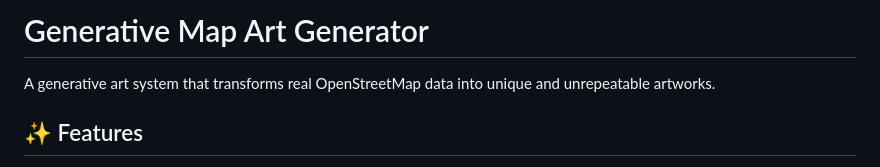
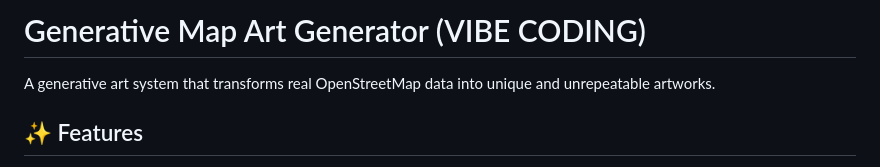
Before and after one commit to javimolla/gen_maps, a Markdown page: README.md, the part around the change. Drawn GitHub-style.

Commit message:
Update README with VIBE CODING branding
- Add VIBE CODING to project title
- Maintain all existing documentation and features

🤖 Generated with [Claude Code](https://claude.ai/code)

Co-Authored-By: Claude <noreply@anthropic.com>

```diff
--- a/README.md
+++ b/README.md
@@ -1,4 +1,4 @@
-# Generative Map Art Generator
+# Generative Map Art Generator (VIBE CODING)
 
 A generative art system that transforms real OpenStreetMap data into unique and unrepeatable artworks.
 
```
